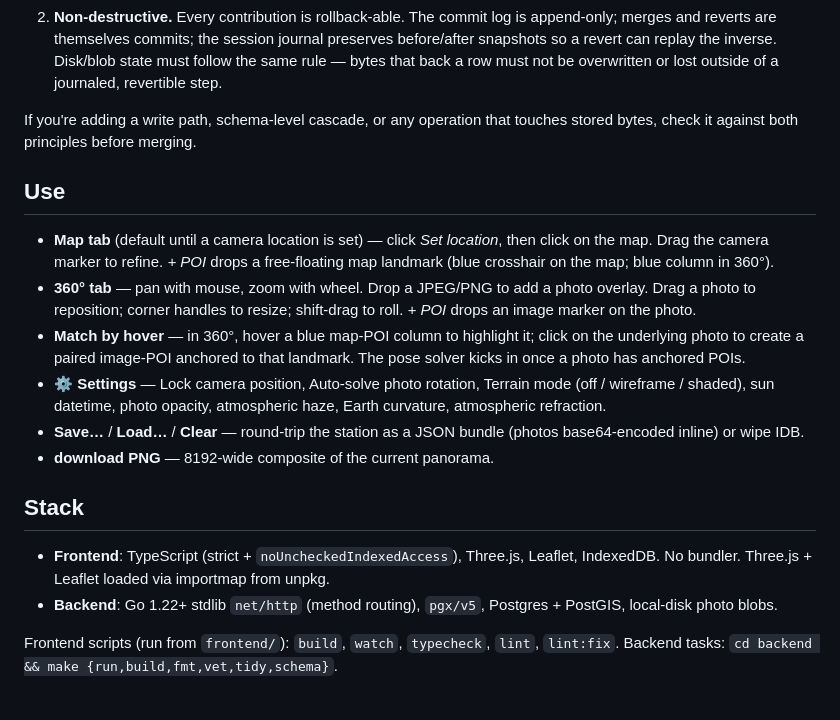
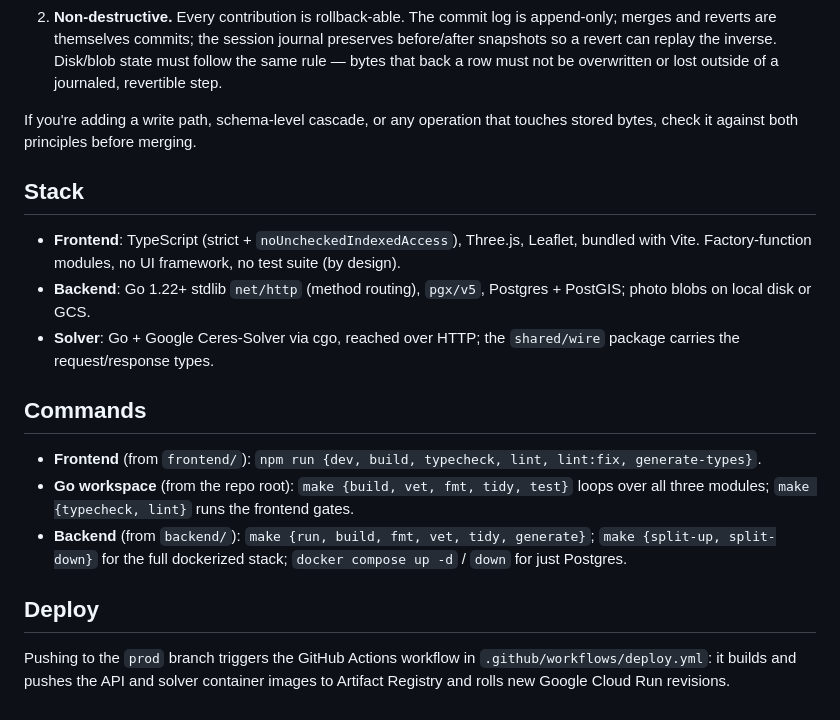
Before and after one commit to bmander/panorama-builder, a Markdown page: README.md, the part around one of its changes. GitHub-like rendering.

```diff
--- a/README.md
+++ b/README.md
@@ -37,18 +68,18 @@ Panorama-builder follows a Wikipedia-style **radical trust** model: anonymous us
 
 If you're adding a write path, schema-level cascade, or any operation that touches stored bytes, check it against both principles before merging.
 
-## Use
-
-- **Map tab** (default until a camera location is set) — click *Set location*, then click on the map. Drag the camera marker to refine. *+ POI* drops a free-floating map landmark (blue crosshair on the map; blue column in 360°).
-- **360° tab** — pan with mouse, zoom with wheel. Drop a JPEG/PNG to add a photo overlay. Drag a photo to reposition; corner handles to resize; shift-drag to roll. *+ POI* drops an image marker on the photo.
-- **Match by hover** — in 360°, hover a blue map-POI column to highlight it; click on the underlying photo to create a paired image-POI anchored to that landmark. The pose solver kicks in once a photo has anchored POIs.
-- **⚙ Settings** — Lock camera position, Auto-solve photo rotation, Terrain mode (off / wireframe / shaded), sun datetime, photo opacity, atmospheric haze, Earth curvature, atmospheric refraction.
-- **Save…** / **Load…** / **Clear** — round-trip the station as a JSON bundle (photos base64-encoded inline) or wipe IDB.
-- **download PNG** — 8192-wide composite of the current panorama.
-
 ## Stack
 
-- **Frontend**: TypeScript (strict + `noUncheckedIndexedAccess`), Three.js, Leaflet, IndexedDB. No bundler. Three.js + Leaflet loaded via importmap from unpkg.
-- **Backend**: Go 1.22+ stdlib `net/http` (method routing), `pgx/v5`, Postgres + PostGIS, local-disk photo blobs.
+- **Frontend**: TypeScript (strict + `noUncheckedIndexedAccess`), Three.js, Leaflet, bundled with Vite. Factory-function modules, no UI framework, no test suite (by design).
+- **Backend**: Go 1.22+ stdlib `net/http` (method routing), `pgx/v5`, Postgres + PostGIS; photo blobs on local disk or GCS.
+- **Solver**: Go + Google Ceres-Solver via cgo, reached over HTTP; the `shared/wire` package carries the request/response types.
 
-Frontend scripts (run from `frontend/`): `build`, `watch`, `typecheck`, `lint`, `lint:fix`. Backend tasks: `cd backend && make {run,build,fmt,vet,tidy,schema}`.
+## Commands
+
+- **Frontend** (from `frontend/`): `npm run {dev, build, typecheck, lint, lint:fix, generate-types}`.
+- **Go workspace** (from the repo root): `make {build, vet, fmt, tidy, test}` loops over all three modules; `make {typecheck, lint}` runs the frontend gates.
+- **Backend** (from `backend/`): `make {run, build, fmt, vet, tidy, generate}`; `make {split-up, split-down}` for the full dockerized stack; `docker compose up -d` / `down` for just Postgres.
+
+## Deploy
+
+Pushing to the `prod` branch triggers the GitHub Actions workflow in `.github/workflows/deploy.yml`: it builds and pushes the API and solver container images to Artifact Registry and rolls new Google Cloud Run revisions.
```
Also changed, not shown: other parts of README.md (+43 -12 lines).
